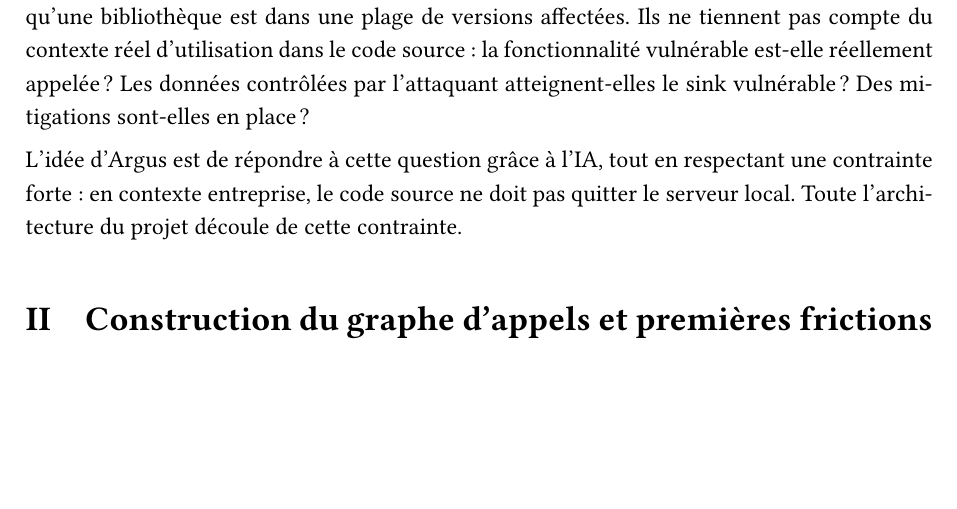
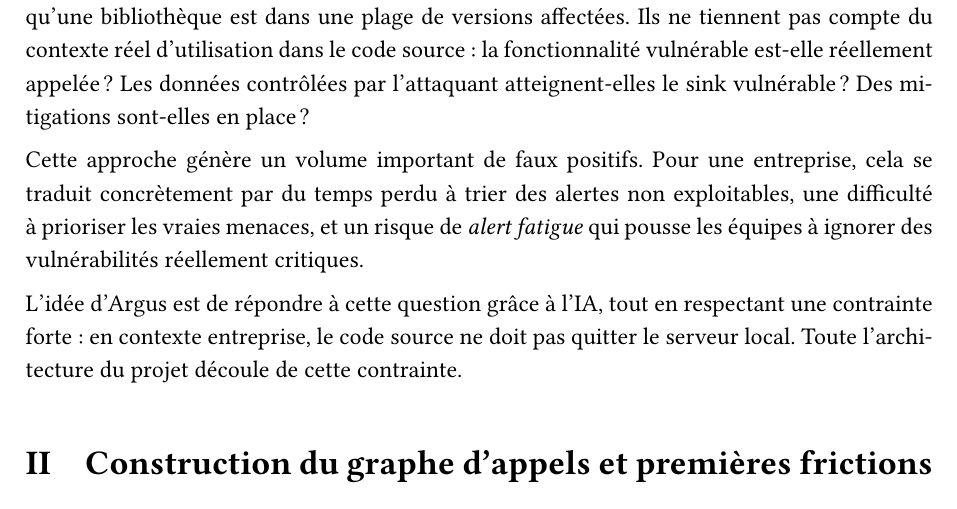
Before and after one commit to solent/argus, a LaTeX document (rapports/DebugStory/historique_projet.tex): part of page 3 of 6, cut so that both start at the same text, the shorter picture padded with empty space. Compiled offline with pdfLaTeX.

Commit message:
historique_projet v2

```diff
--- a/rapports/DebugStory/historique_projet.tex
+++ b/rapports/DebugStory/historique_projet.tex
@@ -75,9 +75,20 @@
 % ════════════════════════════════════════════════════════════════════════════
 \section{Genèse et motivations}
 
-Les outils classiques de gestion de vulnérabilités (Dependabot, Snyk...) signalent une CVE dès qu'une bibliothèque est dans une plage de versions affectées. Ils ne tiennent pas compte du contexte réel d'utilisation dans le code source : la fonctionnalité vulnérable est-elle réellement appelée ? Les données contrôlées par l'attaquant atteignent-elles le sink vulnérable ? Des mitigations sont-elles en place ?
+Les outils classiques de gestion de vulnérabilités (Dependabot, Snyk...) signalent
+une CVE dès qu'une bibliothèque est dans une plage de versions affectées. Ils ne
+tiennent pas compte du contexte réel d'utilisation dans le code source : la
+fonctionnalité vulnérable est-elle réellement appelée ? Les données contrôlées par
+l'attaquant atteignent-elles le sink vulnérable ? Des mitigations sont-elles en place ?
 
-L'idée d'Argus est de répondre à cette question grâce à l'IA, tout en respectant une contrainte forte : en contexte entreprise, le code source ne doit pas quitter le serveur local. Toute l'architecture du projet découle de cette contrainte.
+Cette approche génère un volume important de faux positifs. Pour une entreprise,
+cela se traduit concrètement par du temps perdu à trier des alertes non exploitables,
+une difficulté à prioriser les vraies menaces, et un risque de \textit{alert fatigue}
+qui pousse les équipes à ignorer des vulnérabilités réellement critiques.
+
+L'idée d'Argus est de répondre à cette question grâce à l'IA, tout en respectant
+une contrainte forte : en contexte entreprise, le code source ne doit pas quitter
+le serveur local. Toute l'architecture du projet découle de cette contrainte.
 
 % ════════════════════════════════════════════════════════════════════════════
 \section{Construction du graphe d'appels et premières frictions}
```
Also changed, not shown: rapports/DebugStory/historique_projet.pdf.
